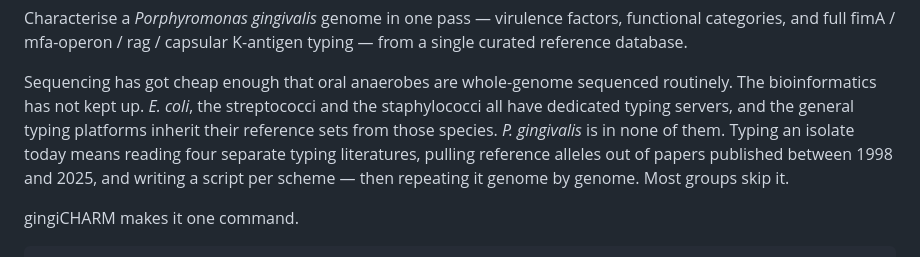
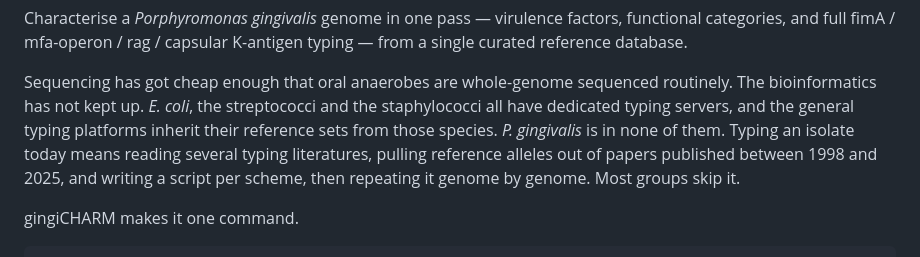
Before and after one commit to S-Alapati/gingiCHARM, a Markdown page: README.md, the part around one of its changes. Rendered like a GitHub page.

```diff
--- a/README.md
+++ b/README.md
@@ -24,9 +24,9 @@ Sequencing has got cheap enough that oral anaerobes are whole-genome sequenced
 routinely. The bioinformatics has not kept up. *E. coli*, the streptococci and
 the staphylococci all have dedicated typing servers, and the general typing
 platforms inherit their reference sets from those species. *P. gingivalis* is
-in none of them. Typing an isolate today means reading four separate typing
+in none of them. Typing an isolate today means reading several typing
 literatures, pulling reference alleles out of papers published between 1998 and
-2025, and writing a script per scheme — then repeating it genome by genome.
+2025, and writing a script per scheme, then repeating it genome by genome.
 Most groups skip it.
 
 gingiCHARM makes it one command.
```
Also changed, not shown: other parts of README.md (+8 -50 lines).
